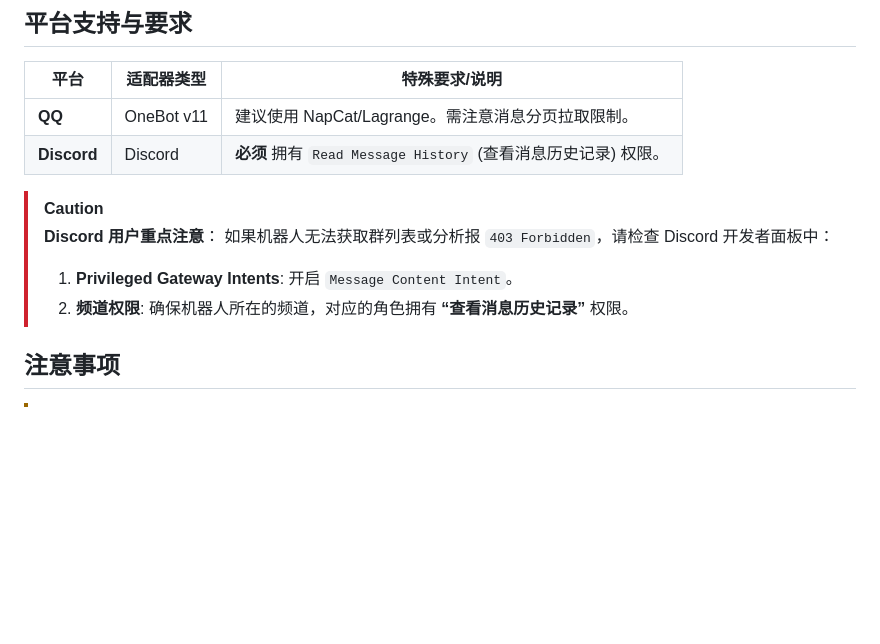
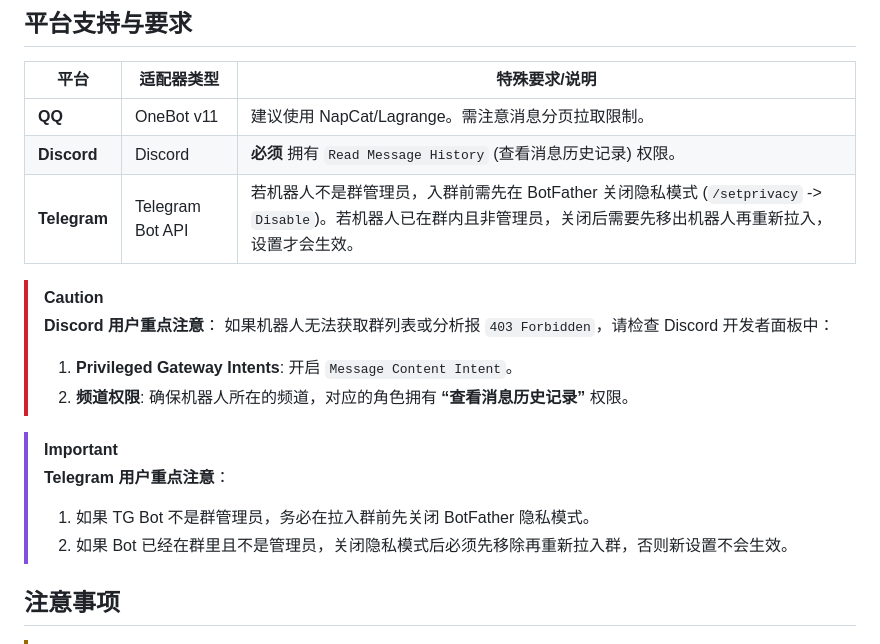
Before and after one commit to SXP-Simon/astrbot_plugin_qq_group_daily_analysis, a Markdown page: README.md, the part around the change. Rendered like a GitHub page; blank space fills up the shorter version.

Commit message:
docs: 补充Telegram隐私模式与重拉群说明

```diff
--- a/README.md
+++ b/README.md
@@ -128,6 +128,7 @@ retro_futurism 模板效果图
 |------|-----------|--------------|
 | **QQ** | OneBot v11 | 建议使用 NapCat/Lagrange。需注意消息分页拉取限制。 |
 | **Discord** | Discord | **必须** 拥有 `Read Message History` (查看消息历史记录) 权限。 |
+| **Telegram** | Telegram Bot API | 若机器人不是群管理员，入群前需先在 BotFather 关闭隐私模式 (`/setprivacy` -> `Disable`)。若机器人已在群内且非管理员，关闭后需要先移出机器人再重新拉入，设置才会生效。 |
 
 
 > [!CAUTION]
@@ -135,6 +136,11 @@ retro_futurism 模板效果图
 > 如果机器人无法获取群列表或分析报 `403 Forbidden`，请检查 Discord 开发者面板中：
 > 1. **Privileged Gateway Intents**: 开启 `Message Content Intent`。
 > 2. **频道权限**: 确保机器人所在的频道，对应的角色拥有 **“查看消息历史记录”** 权限。
+
+> [!IMPORTANT]
+> **Telegram 用户重点注意**：
+> 1. 如果 TG Bot 不是群管理员，务必在拉入群前先关闭 BotFather 隐私模式。
+> 2. 如果 Bot 已经在群里且不是管理员，关闭隐私模式后必须先移除再重新拉入群，否则新设置不会生效。
 
 
 
```
